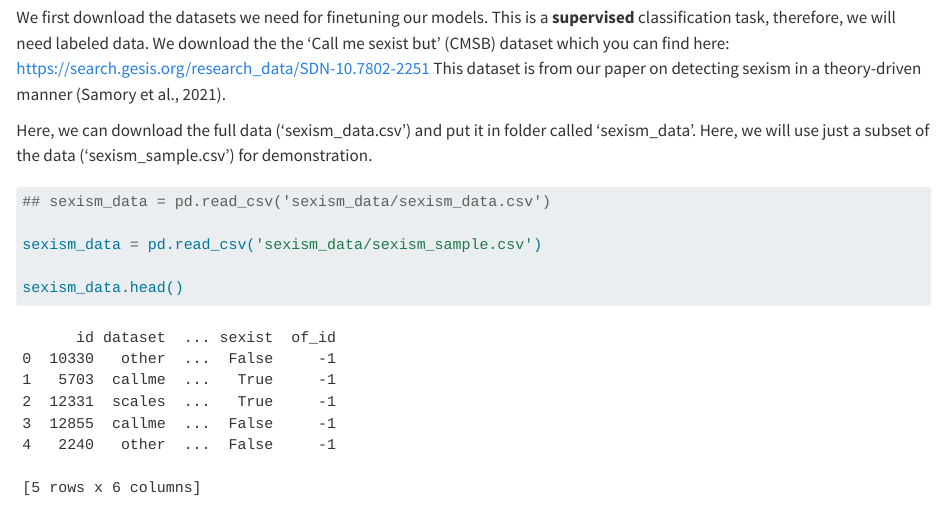
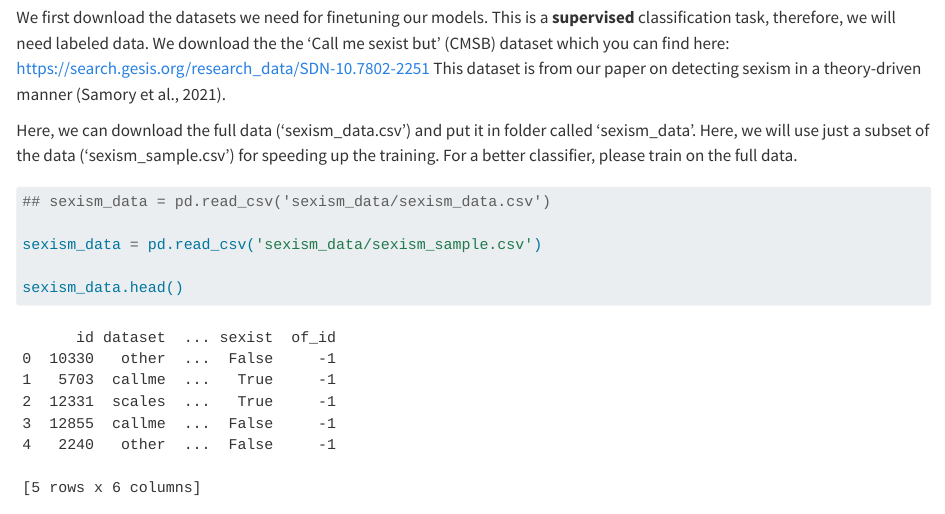
Before and after one commit to chainsawriot/methodshub-bertclassification, a Quarto document (index.qmd): the page in a window 1100 px wide, from 1380 px down. Rendered offline with R 4.5, knitr and Pandoc in place of Quarto, with nearby package versions; some code elsewhere in the file could not run offline; long lines of code are wrapped.

Commit message:
Emphasize for better performance one should use the full data

````diff
--- a/index.qmd
+++ b/index.qmd
@@ -77,7 +77,7 @@ gpu_avail = torch.cuda.is_available()
 
 We first download the datasets we need for finetuning our models. This is a **supervised** classification task, therefore, we will need labeled data. We download the the 'Call me sexist but' (CMSB) dataset which you can find here: <https://search.gesis.org/research_data/SDN-10.7802-2251> This dataset is from our paper on detecting sexism in a theory-driven manner [@samory2021call].
 
-Here, we can download the full data ('sexism\_data.csv') and put it in folder called 'sexism_data'. Here, we will use just a subset of the data ('sexism_sample.csv') for demonstration.
+Here, we can download the full data ('sexism\_data.csv') and put it in folder called 'sexism_data'. Here, we will use just a subset of the data ('sexism_sample.csv') for speeding up the training. For a better classifier, please train on the full data.
 
 ```{python}
 ## sexism_data = pd.read_csv('sexism_data/sexism_data.csv')
````
Also changed, not shown: 1 other file.
